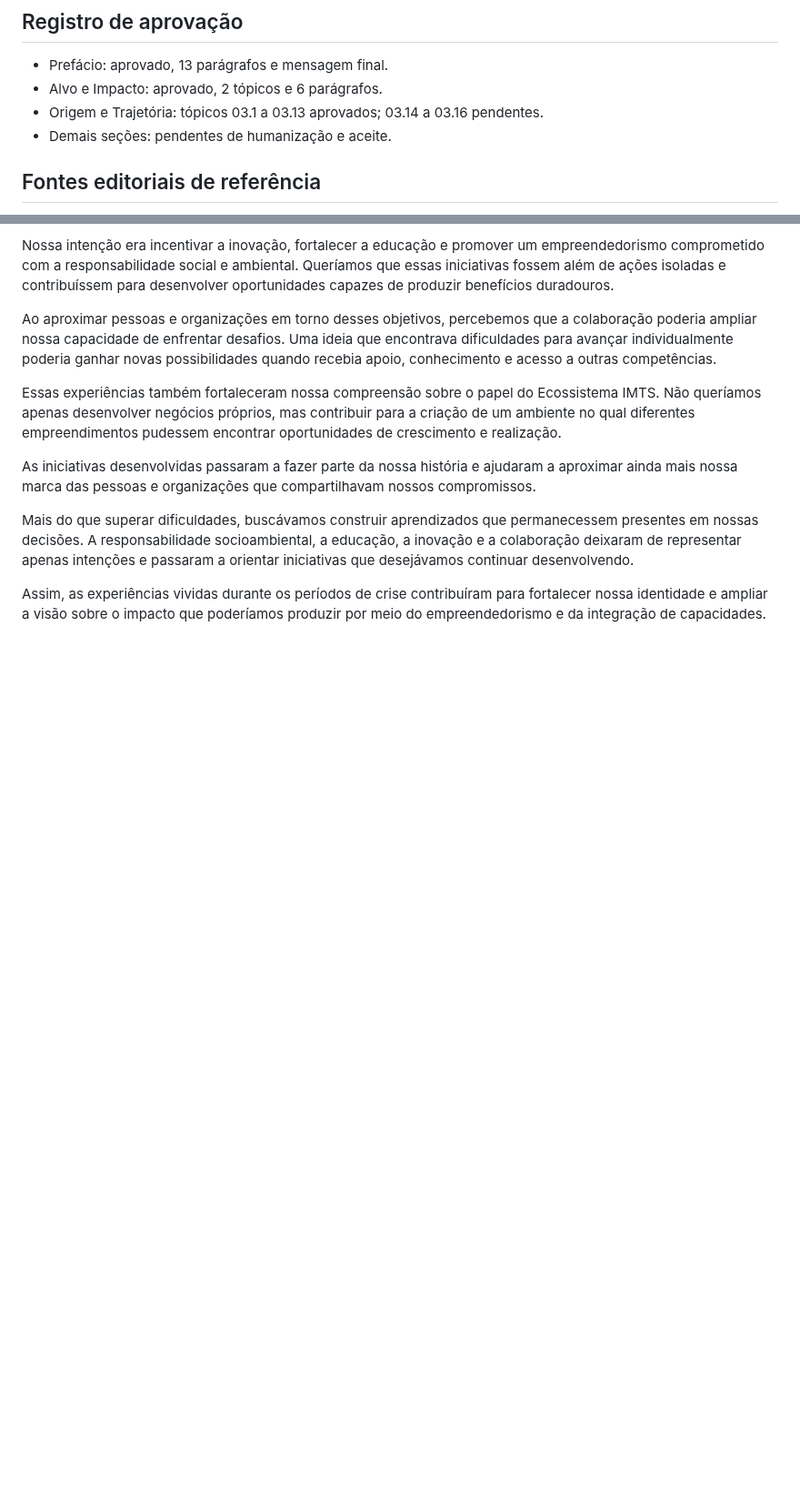
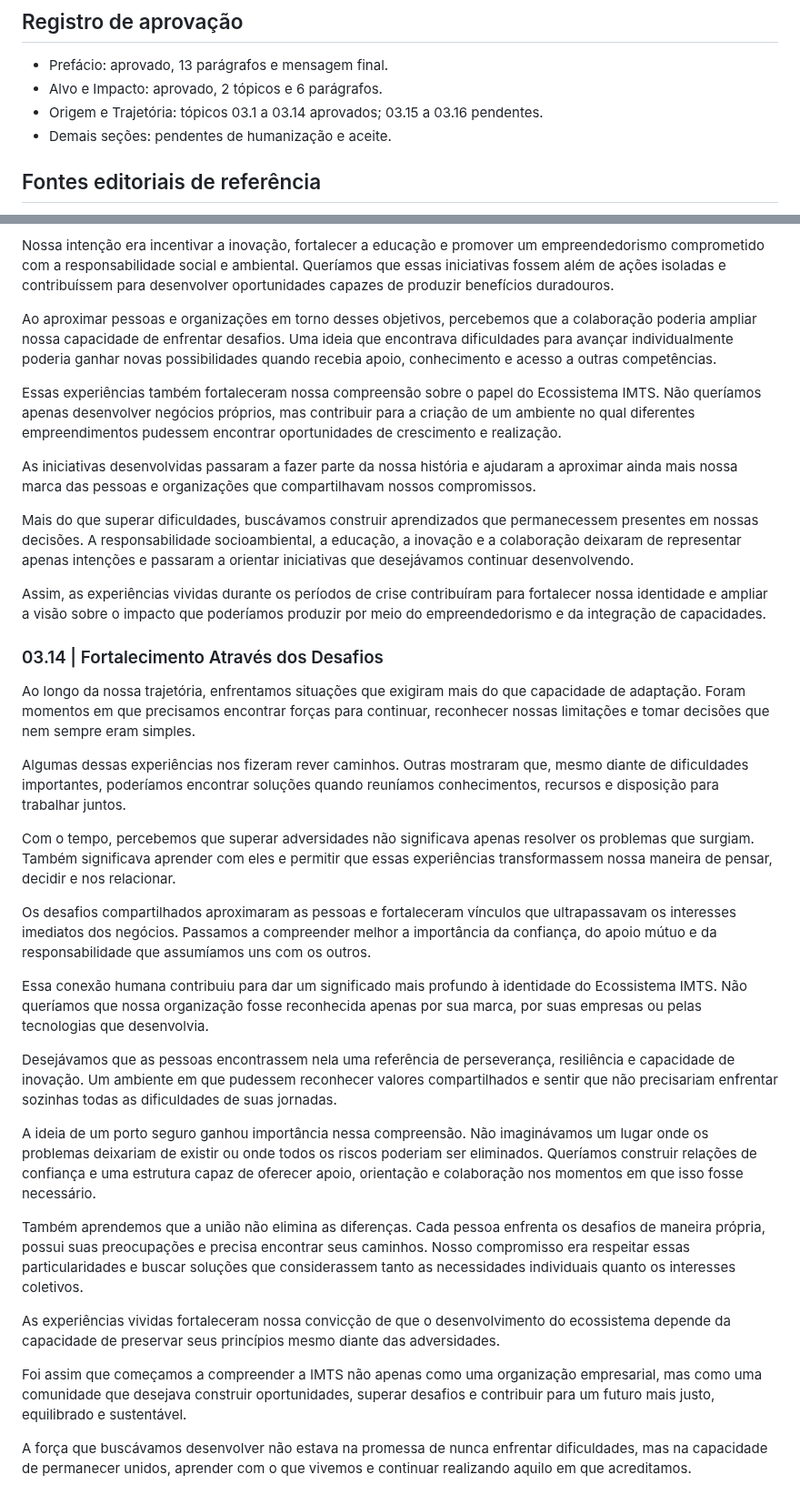
Before and after one commit to sistema-hue/soul-brand-imts, a Markdown page: dkp/SOUL_BRAND_DKP.md, 2 parts joined by grey strips. Shown at 91% size. Drawn GitHub-style; blank space fills up the shorter version.

Commit message:
DKP Soul Brand: sincronizar 03.14 integral aprovado

```diff
--- a/dkp/SOUL_BRAND_DKP.md
+++ b/dkp/SOUL_BRAND_DKP.md
@@ -22,7 +22,7 @@
 
 - Prefácio: aprovado, 13 parágrafos e mensagem final.
 - Alvo e Impacto: aprovado, 2 tópicos e 6 parágrafos.
-- Origem e Trajetória: tópicos 03.1 a 03.13 aprovados; 03.14 a 03.16 pendentes.
+- Origem e Trajetória: tópicos 03.1 a 03.14 aprovados; 03.15 a 03.16 pendentes.
 - Demais seções: pendentes de humanização e aceite.
 
 ## Fontes editoriais de referência
@@ -330,3 +330,27 @@ As iniciativas desenvolvidas passaram a fazer parte da nossa história e ajudara
 Mais do que superar dificuldades, buscávamos construir aprendizados que permanecessem presentes em nossas decisões. A responsabilidade socioambiental, a educação, a inovação e a colaboração deixaram de representar apenas intenções e passaram a orientar iniciativas que desejávamos continuar desenvolvendo.
 
 Assim, as experiências vividas durante os períodos de crise contribuíram para fortalecer nossa identidade e ampliar a visão sobre o impacto que poderíamos produzir por meio do empreendedorismo e da integração de capacidades.
+
+### 03.14 | Fortalecimento Através dos Desafios
+
+Ao longo da nossa trajetória, enfrentamos situações que exigiram mais do que capacidade de adaptação. Foram momentos em que precisamos encontrar forças para continuar, reconhecer nossas limitações e tomar decisões que nem sempre eram simples.
+
+Algumas dessas experiências nos fizeram rever caminhos. Outras mostraram que, mesmo diante de dificuldades importantes, poderíamos encontrar soluções quando reuníamos conhecimentos, recursos e disposição para trabalhar juntos.
+
+Com o tempo, percebemos que superar adversidades não significava apenas resolver os problemas que surgiam. Também significava aprender com eles e permitir que essas experiências transformassem nossa maneira de pensar, decidir e nos relacionar.
+
+Os desafios compartilhados aproximaram as pessoas e fortaleceram vínculos que ultrapassavam os interesses imediatos dos negócios. Passamos a compreender melhor a importância da confiança, do apoio mútuo e da responsabilidade que assumíamos uns com os outros.
+
+Essa conexão humana contribuiu para dar um significado mais profundo à identidade do Ecossistema IMTS. Não queríamos que nossa organização fosse reconhecida apenas por sua marca, por suas empresas ou pelas tecnologias que desenvolvia.
+
+Desejávamos que as pessoas encontrassem nela uma referência de perseverança, resiliência e capacidade de inovação. Um ambiente em que pudessem reconhecer valores compartilhados e sentir que não precisariam enfrentar sozinhas todas as dificuldades de suas jornadas.
+
+A ideia de um porto seguro ganhou importância nessa compreensão. Não imaginávamos um lugar onde os problemas deixariam de existir ou onde todos os riscos poderiam ser eliminados. Queríamos construir relações de confiança e uma estrutura capaz de oferecer apoio, orientação e colaboração nos momentos em que isso fosse necessário.
+
+Também aprendemos que a união não elimina as diferenças. Cada pessoa enfrenta os desafios de maneira própria, possui suas preocupações e precisa encontrar seus caminhos. Nosso compromisso era respeitar essas particularidades e buscar soluções que considerassem tanto as necessidades individuais quanto os interesses coletivos.
+
+As experiências vividas fortaleceram nossa convicção de que o desenvolvimento do ecossistema depende da capacidade de preservar seus princípios mesmo diante das adversidades.
+
+Foi assim que começamos a compreender a IMTS não apenas como uma organização empresarial, mas como uma comunidade que desejava construir oportunidades, superar desafios e contribuir para um futuro mais justo, equilibrado e sustentável.
+
+A força que buscávamos desenvolver não estava na promessa de nunca enfrentar dificuldades, mas na capacidade de permanecer unidos, aprender com o que vivemos e continuar realizando aquilo em que acreditamos.
```
